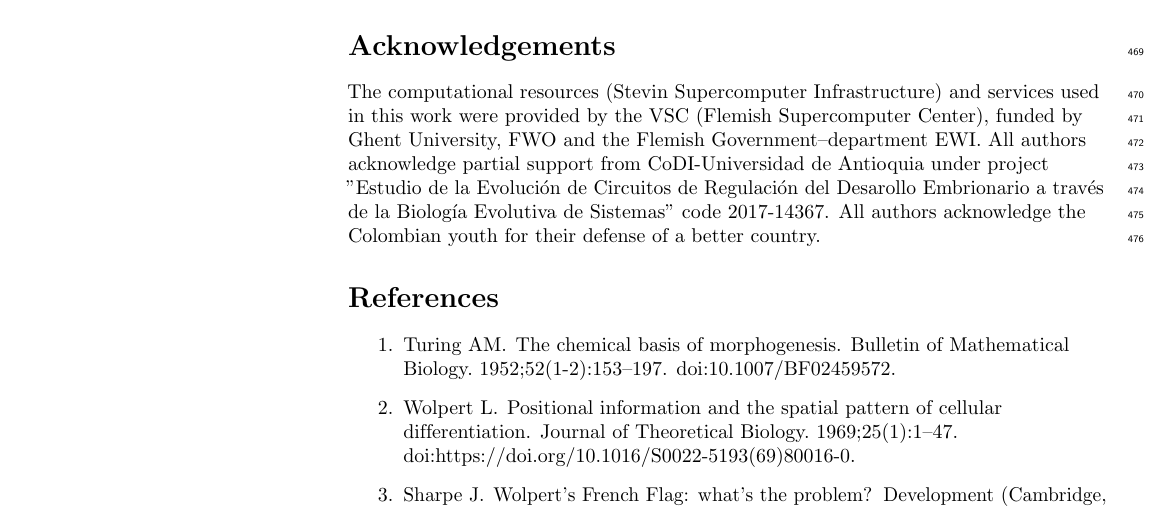
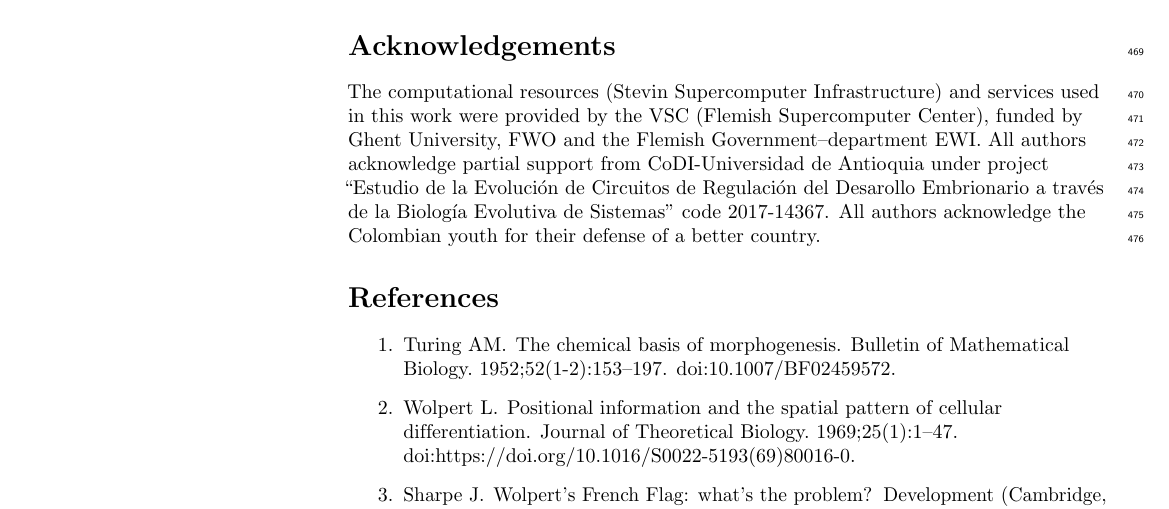
Before and after one commit to Nesper94/gene-regulatory-networks, a LaTeX document (docs/manuscript/manuscript.tex): part of page 13 of 24, cut so that both start at the same text. Compiled offline with pdfLaTeX.

Commit message:
fix quotation marks

```diff
--- a/docs/manuscript/manuscript.tex
+++ b/docs/manuscript/manuscript.tex
@@ -1184,8 +1184,8 @@ The computational resources (Stevin Supercomputer Infrastructure) and
 services used in this work were provided by the VSC (Flemish Supercomputer
 Center), funded by Ghent University, FWO and the Flemish Government–department EWI.
 All authors acknowledge partial support from CoDI-Universidad de Antioquia under
-project "Estudio de la Evolución de Circuitos de Regulación del Desarollo Embrionario a través de
-la Biología Evolutiva de Sistemas" code 2017-14367. All authors acknowledge the Colombian
+project ``Estudio de la Evolución de Circuitos de Regulación del Desarollo Embrionario a través de
+la Biología Evolutiva de Sistemas'' code 2017-14367. All authors acknowledge the Colombian
 youth for their defense of a better country.
 
 \nolinenumbers
```
